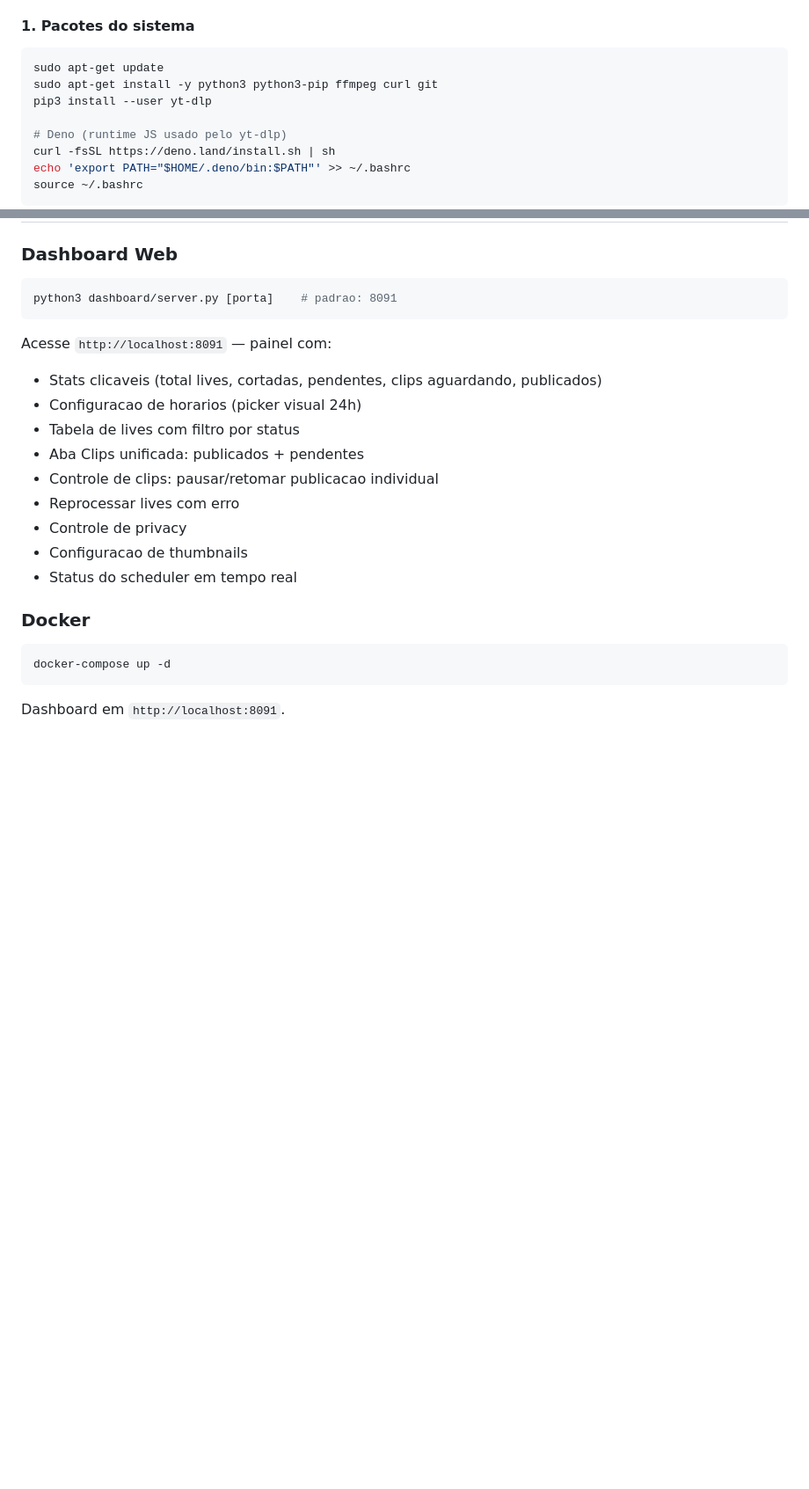
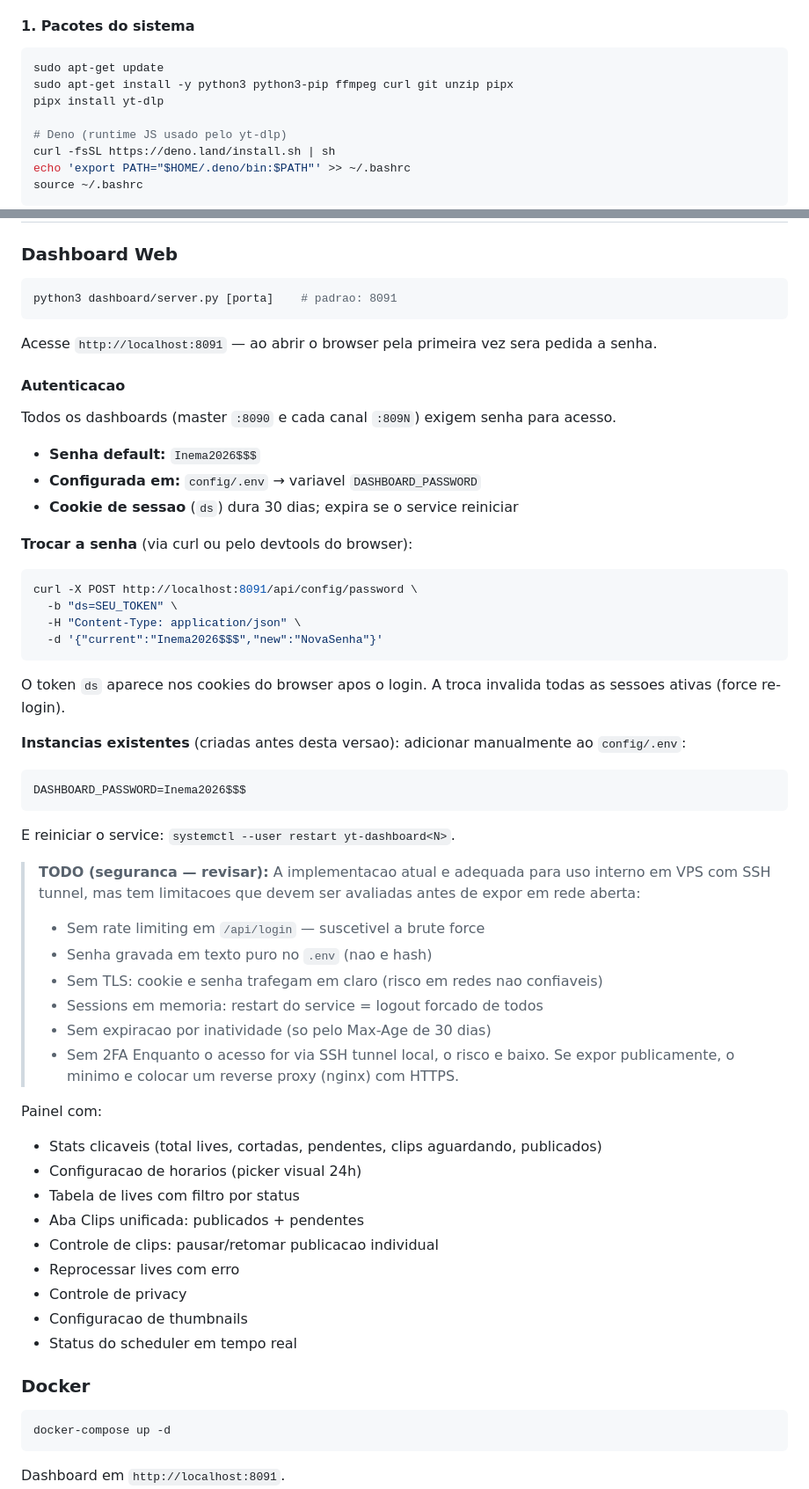
Before and after one commit to mic-rocha89-cloud/yt-pub-livesx, a Markdown page: README.md, 2 parts joined by grey strips. Shown at 88% size. Drawn GitHub-style; blank space fills up the shorter version.

Commit message:
docs: documenta autenticacao do dashboard e riscos de seguranca
- Instrucoes de login, senha default e como trocar via API
- TODO de seguranca com os riscos conhecidos da implementacao atual
- Tabela setup-canal inclui campo senha do dashboard
- Corrige comando de instalacao yt-dlp (pipx) no guia de VPS

Co-Authored-By: Claude Sonnet 4.6 <noreply@anthropic.com>

````diff
--- a/README.md
+++ b/README.md
@@ -270,8 +271,8 @@ Passo-a-passo do zero numa VPS limpa.
 
 ```bash
 sudo apt-get update
-sudo apt-get install -y python3 python3-pip ffmpeg curl git
-pip3 install --user yt-dlp
+sudo apt-get install -y python3 python3-pip ffmpeg curl git unzip pipx
+pipx install yt-dlp
 
 # Deno (runtime JS usado pelo yt-dlp)
 curl -fsSL https://deno.land/install.sh | sh
@@ -385,7 +386,45 @@ Ou edite pelo dashboard na aba de configuracao.
 python3 dashboard/server.py [porta]    # padrao: 8091
 ```
 
-Acesse `http://localhost:8091` — painel com:
+Acesse `http://localhost:8091` — ao abrir o browser pela primeira vez sera pedida a senha.
+
+#### Autenticacao
+
+Todos os dashboards (master `:8090` e cada canal `:809N`) exigem senha para acesso.
+
+- **Senha default:** `Inema2026$$$`
+- **Configurada em:** `config/.env` → variavel `DASHBOARD_PASSWORD`
+- **Cookie de sessao** (`ds`) dura 30 dias; expira se o service reiniciar
+
+**Trocar a senha** (via curl ou pelo devtools do browser):
+```bash
+curl -X POST http://localhost:8091/api/config/password \
+  -b "ds=SEU_TOKEN" \
+  -H "Content-Type: application/json" \
+  -d '{"current":"Inema2026$$$","new":"NovaSenha"}'
+```
+
+O token `ds` aparece nos cookies do browser apos o login. A troca invalida todas as sessoes ativas (force re-login).
+
+**Instancias existentes** (criadas antes desta versao): adicionar manualmente ao `config/.env`:
+```
+DASHBOARD_PASSWORD=Inema2026$$$
+```
+E reiniciar o service: `systemctl --user restart yt-dashboard<N>`.
+
+> **TODO (seguranca — revisar):**
+> A implementacao atual e adequada para uso interno em VPS com SSH tunnel,
+> mas tem limitacoes que devem ser avaliadas antes de expor em rede aberta:
+> - Sem rate limiting em `/api/login` — suscetivel a brute force
+> - Senha gravada em texto puro no `.env` (nao e hash)
+> - Sem TLS: cookie e senha trafegam em claro (risco em redes nao confiaveis)
+> - Sessions em memoria: restart do service = logout forcado de todos
+> - Sem expiracao por inatividade (so pelo Max-Age de 30 dias)
+> - Sem 2FA
+> Enquanto o acesso for via SSH tunnel local, o risco e baixo. Se expor
+> publicamente, o minimo e colocar um reverse proxy (nginx) com HTTPS.
+
+Painel com:
 - Stats clicaveis (total lives, cortadas, pendentes, clips aguardando, publicados)
 - Configuracao de horarios (picker visual 24h)
 - Tabela de lives com filtro por status
````
Also changed, not shown: other parts of README.md (+1 -0 lines).
